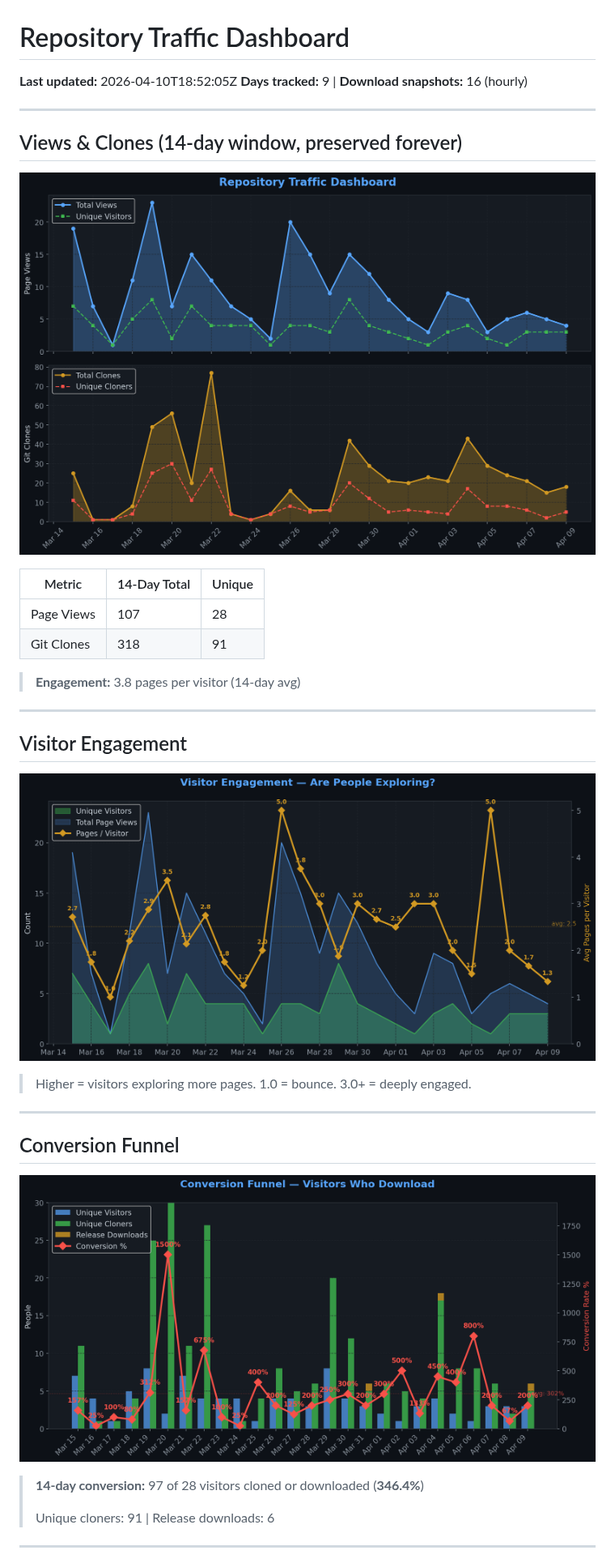
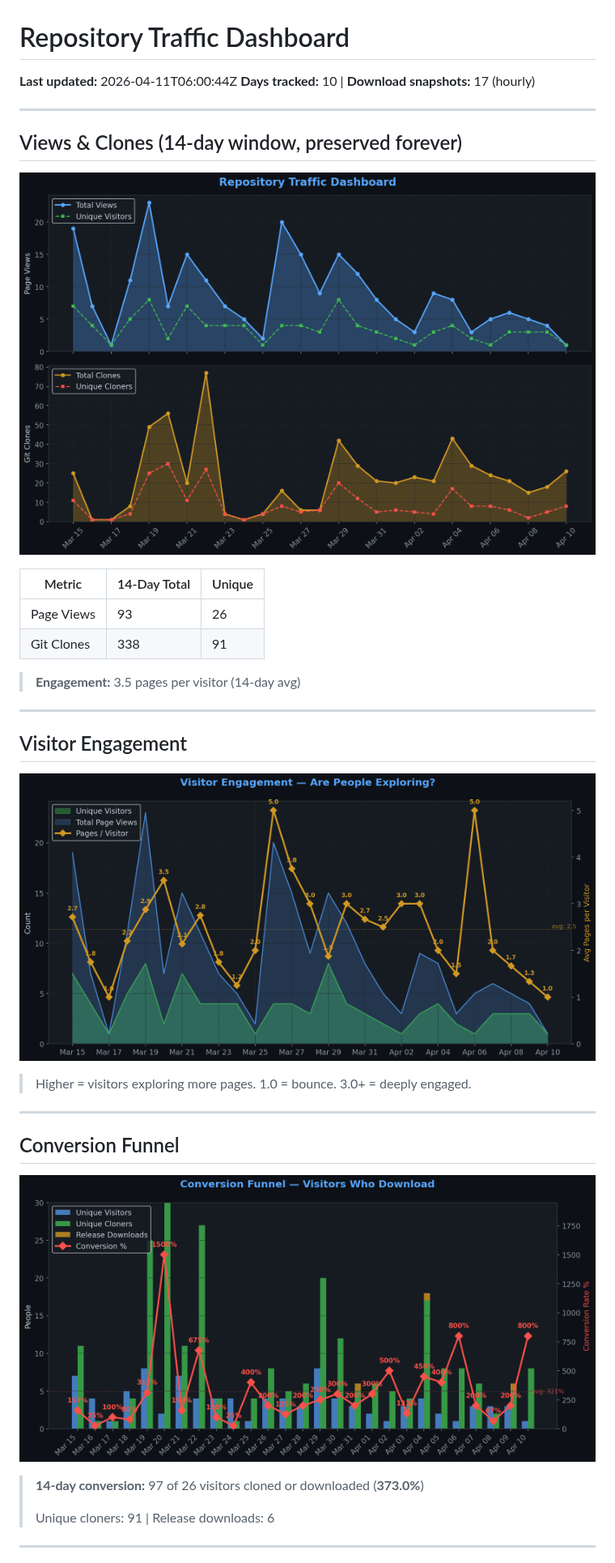
Before and after one commit to TheCodingDad-TisonK/FS25_WorkplaceTriggers, a Markdown page: .github/traffic/SUMMARY.md, the part around one of its changes. Shown at 81% size. GitHub-like rendering; pictures changed too: .github/traffic/charts/conversion.png, .github/traffic/charts/engagement.png, .github/traffic/charts/views_clones.png.

Commit message:
chore: Full traffic snapshot 2026-04-11_06:00

```diff
--- a/.github/traffic/SUMMARY.md
+++ b/.github/traffic/SUMMARY.md
@@ -1,7 +1,7 @@
 # Repository Traffic Dashboard
 
-**Last updated:** 2026-04-10T18:52:05Z
-**Days tracked:** 9 | **Download snapshots:** 16 (hourly)
+**Last updated:** 2026-04-11T06:00:44Z
+**Days tracked:** 10 | **Download snapshots:** 17 (hourly)
 
 ---
 
@@ -11,10 +11,10 @@
 
 | Metric | 14-Day Total | Unique |
 |--------|-------------|--------|
-| Page Views | 107 | 28 |
-| Git Clones | 318 | 91 |
+| Page Views | 93 | 26 |
+| Git Clones | 338 | 91 |
 
-> **Engagement:** 3.8 pages per visitor (14-day avg)
+> **Engagement:** 3.5 pages per visitor (14-day avg)
 
 ---
 
@@ -30,7 +30,7 @@
 
 ![Conversion](charts/conversion.png)
 
-> **14-day conversion:** 97 of 28 visitors cloned or downloaded (**346.4%**)
+> **14-day conversion:** 97 of 26 visitors cloned or downloaded (**373.0%**)
 >
 > Unique cloners: 91 | Release downloads: 6
 
```
Also changed, not shown: other parts of .github/traffic/SUMMARY.md (+7 -7 lines), .github/traffic/charts/downloads.png, .github/traffic/charts/growth.png, .github/traffic/charts/referrers.png, 5 other files.
